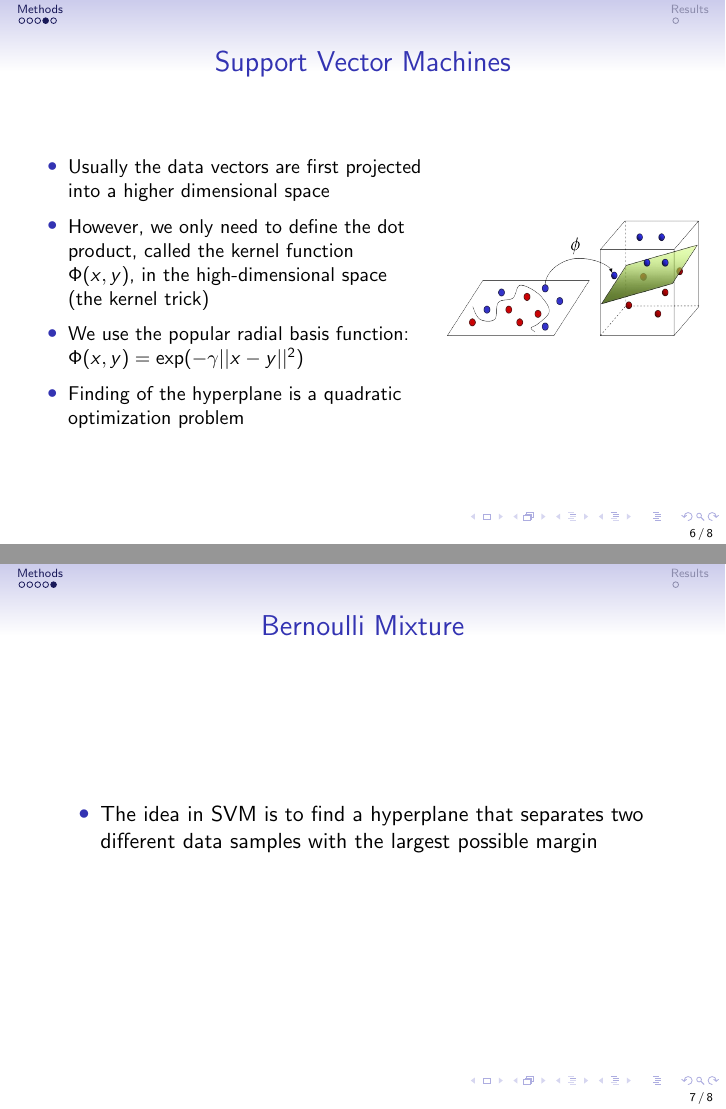
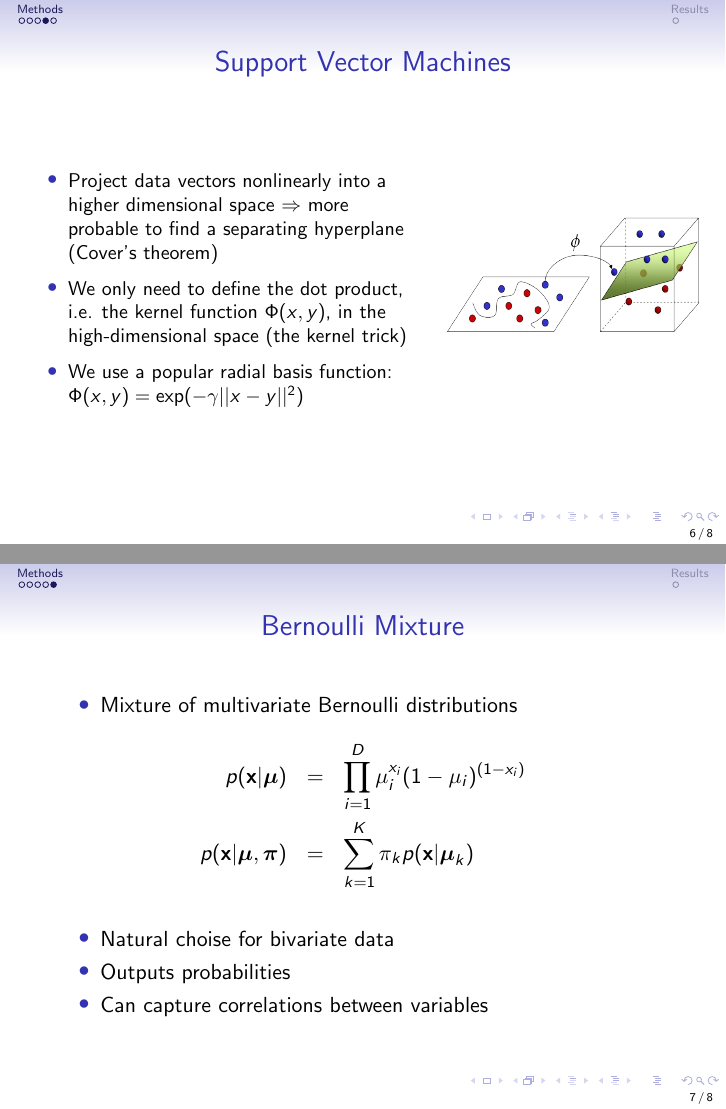
Before and after one commit to dancek/Machine-Learning-project, LaTeX slides (presentation/spam.tex): pages 6 and 7 of 8, joined at a grey line. Compiled offline with pdfLaTeX.

Commit message:
bernoullia

```diff
--- a/presentation/spam.tex
+++ b/presentation/spam.tex
@@ -10,9 +10,9 @@
 \usepackage{url}
 %\usecolortheme{orchid}
 
-\title{Multivariate Analysis Techniques at the LHC}
-\author{Eric Malmi}
-\institute{Helsinki Institute of Physics / Adaptive Informatics Research Centre, \\ Aalto University (Helsinki University of Technology)}
+\title{Ensemble Method for Spam Classification}
+\author{Hannu Hartikainen and Eric Malmi}
+%\institute{Helsinki Institute of Physics / Adaptive Informatics Research Centre, \\ Aalto University (Helsinki University of Technology)}
 
 \date{\today}
 
@@ -79,6 +79,6 @@
 
   \begin{itemize}
-    \item The idea in SVM is to find a hyperplane that separates two different data samples with the largest possible margin
+    \item Support Vector Machine (SVM) finds a hyperplane that separates two data samples with the largest possible margin
   \end{itemize}
 
 \begin{figure}
@@ -96,10 +96,9 @@
 \begin{column}{7cm}
 {\small
   \begin{itemize}
-    \item Usually the data vectors are first projected into a higher dimensional space
-    \item However, we only need to define the dot product, called the kernel function $\Phi(x,y)$, in the high-dimensional space (the kernel trick)
-    \item We use the popular radial basis function: $\Phi(x,y) = \exp(-\gamma||x-y||^2)$
-    \item Finding of the hyperplane is a quadratic optimization problem
+    \item Project data vectors nonlinearly into a higher dimensional space $\Rightarrow$ more probable to find a separating hyperplane (Cover's theorem)
+    \item We only need to define the dot product, i.e. the kernel function $\Phi(x,y)$, in the high-dimensional space (the kernel trick)
+    \item We use a popular radial basis function: $\Phi(x,y) = \exp(-\gamma||x-y||^2)$
   \end{itemize}
 }
 \end{column}
@@ -118,7 +117,17 @@
   \frametitle{Bernoulli Mixture}
 
   \begin{itemize}
-    \item The idea in SVM is to find a hyperplane that separates two different data samples with the largest possible margin
+    \item Mixture of multivariate Bernoulli distributions
+    %\item Natural for bivariate data,
+  \end{itemize}
+  \begin{eqnarray*}
+    p(\mathbf{x}|\boldsymbol\mu) &=& \prod_{i=1}^D \mu_i^{x_i}(1-\mu_i)^{(1-x_i)} \\
+    p(\mathbf{x}|\boldsymbol\mu,\boldsymbol\pi) &=& \sum_{k=1}^K \pi_kp(\mathbf{x}|\boldsymbol\mu_k)
+  \end{eqnarray*}
+  \begin{itemize}
+    \item Natural choise for bivariate data
+    \item Outputs probabilities
+    \item Can capture correlations between variables
   \end{itemize}
 
 %\begin{figure}
```
Also changed, not shown: presentation/spam.tex (2 more changed lines).
